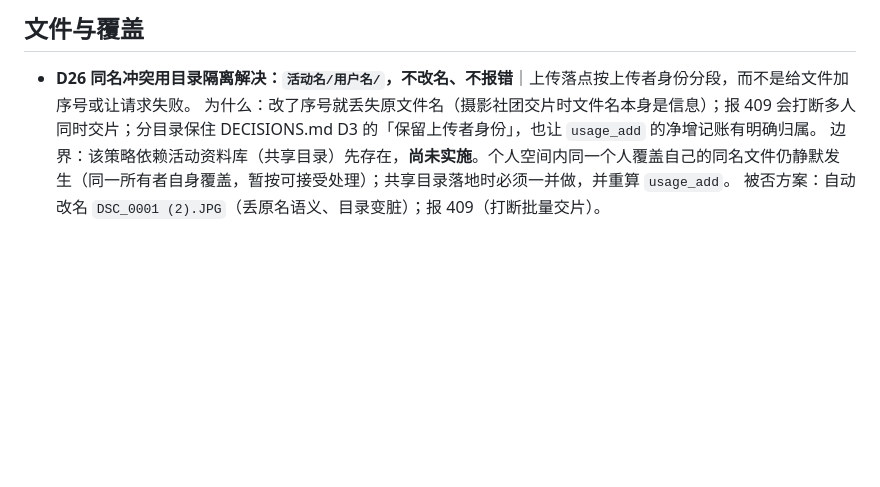
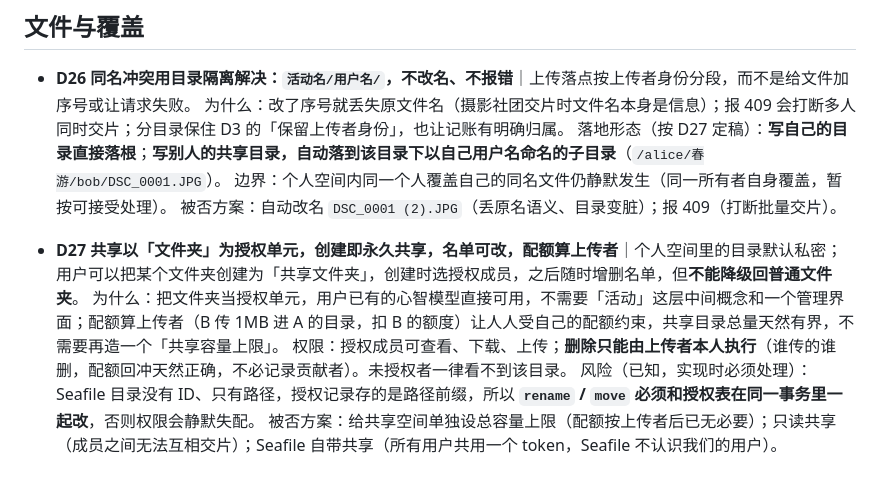
Before and after one commit to berserkross/subdrive, a Markdown page: docs/DECISIONS.md, the part around the change. Drawn GitHub-style; blank space fills up the shorter version.

Commit message:
docs: 定稿共享文件夹模型 D27（创建即共享、名单可改、配额算上传者、只有上传者能删）
- DECISIONS: 新增 D27；D26 补落地形态（写别人的共享目录落到 <目录>/<用户名>/）
- STATUS: 同名覆盖条目改为 D26/D27 定稿口径；下一步补共享文件夹实施顺序
- STATUS: 新增「实现边界」六条默认规则，等用户逐条否决或确认

```diff
--- a/docs/DECISIONS.md
+++ b/docs/DECISIONS.md
@@ -90,6 +90,13 @@
 ## 文件与覆盖
 
 - **D26 同名冲突用目录隔离解决：`活动名/用户名/`，不改名、不报错**｜上传落点按上传者身份分段，而不是给文件加序号或让请求失败。
-  为什么：改了序号就丢失原文件名（摄影社团交片时文件名本身是信息）；报 409 会打断多人同时交片；分目录保住 DECISIONS.md D3 的「保留上传者身份」，也让 `usage_add` 的净增记账有明确归属。
-  边界：该策略依赖活动资料库（共享目录）先存在，**尚未实施**。个人空间内同一个人覆盖自己的同名文件仍静默发生（同一所有者自身覆盖，暂按可接受处理）；共享目录落地时必须一并做，并重算 `usage_add`。
+  为什么：改了序号就丢失原文件名（摄影社团交片时文件名本身是信息）；报 409 会打断多人同时交片；分目录保住 D3 的「保留上传者身份」，也让记账有明确归属。
+  落地形态（按 D27 定稿）：**写自己的目录直接落根**；**写别人的共享目录，自动落到该目录下以自己用户名命名的子目录**（`/alice/春游/bob/DSC_0001.JPG`）。
+  边界：个人空间内同一个人覆盖自己的同名文件仍静默发生（同一所有者自身覆盖，暂按可接受处理）。
   被否方案：自动改名 `DSC_0001 (2).JPG`（丢原名语义、目录变脏）；报 409（打断批量交片）。
+
+- **D27 共享以「文件夹」为授权单元，创建即永久共享，名单可改，配额算上传者**｜个人空间里的目录默认私密；用户可以把某个文件夹创建为「共享文件夹」，创建时选授权成员，之后随时增删名单，但**不能降级回普通文件夹**。
+  为什么：把文件夹当授权单元，用户已有的心智模型直接可用，不需要「活动」这层中间概念和一个管理界面；配额算上传者（B 传 1MB 进 A 的目录，扣 B 的额度）让人人受自己的配额约束，共享目录总量天然有界，不需要再造一个「共享容量上限」。
+  权限：授权成员可查看、下载、上传；**删除只能由上传者本人执行**（谁传的谁删，配额回冲天然正确，不必记录贡献者）。未授权者一律看不到该目录。
+  风险（已知，实现时必须处理）：Seafile 目录没有 ID、只有路径，授权记录存的是路径前缀，所以 **`rename` / `move` 必须和授权表在同一事务里一起改**，否则权限会静默失配。
+  被否方案：给共享空间单独设总容量上限（配额按上传者后已无必要）；只读共享（成员之间无法互相交片）；Seafile 自带共享（所有用户共用一个 token，Seafile 不认识我们的用户）。
```
Also changed, not shown: docs/STATUS.md (+16 -6 lines).
